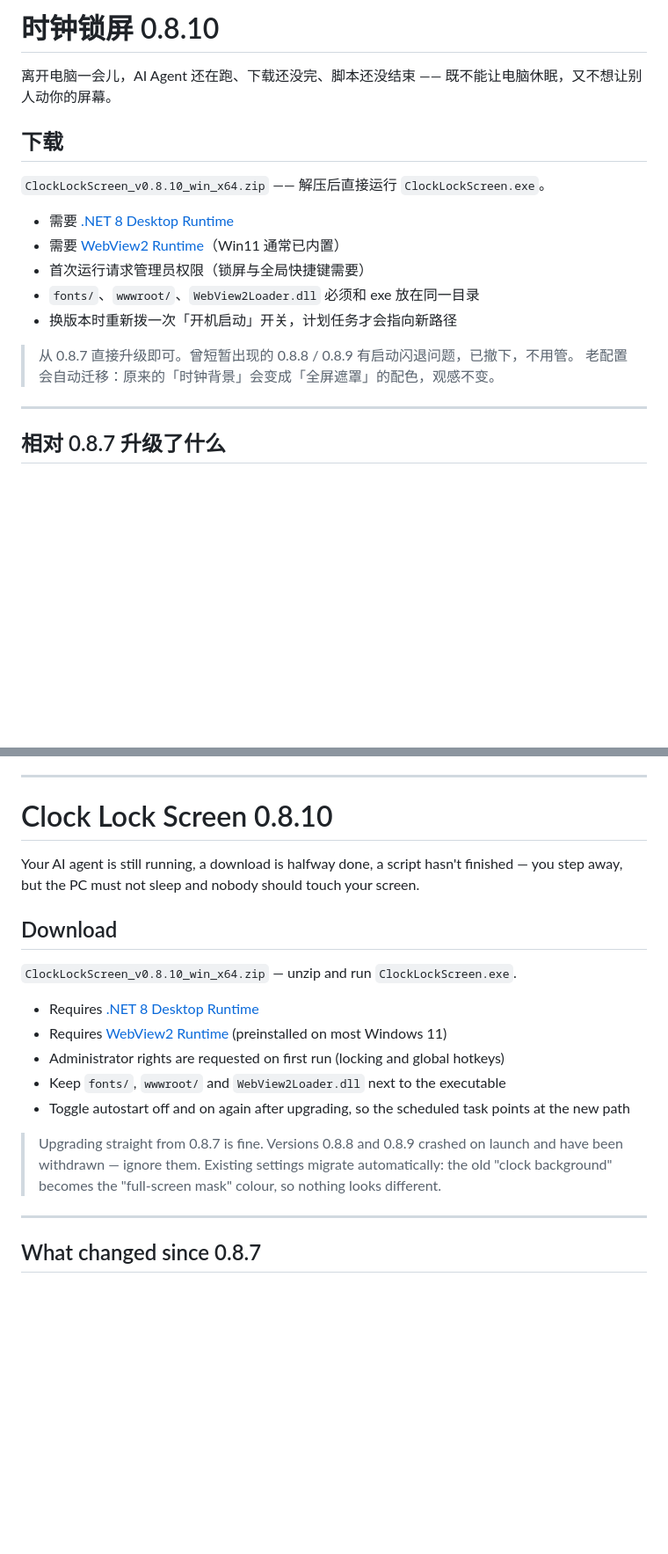
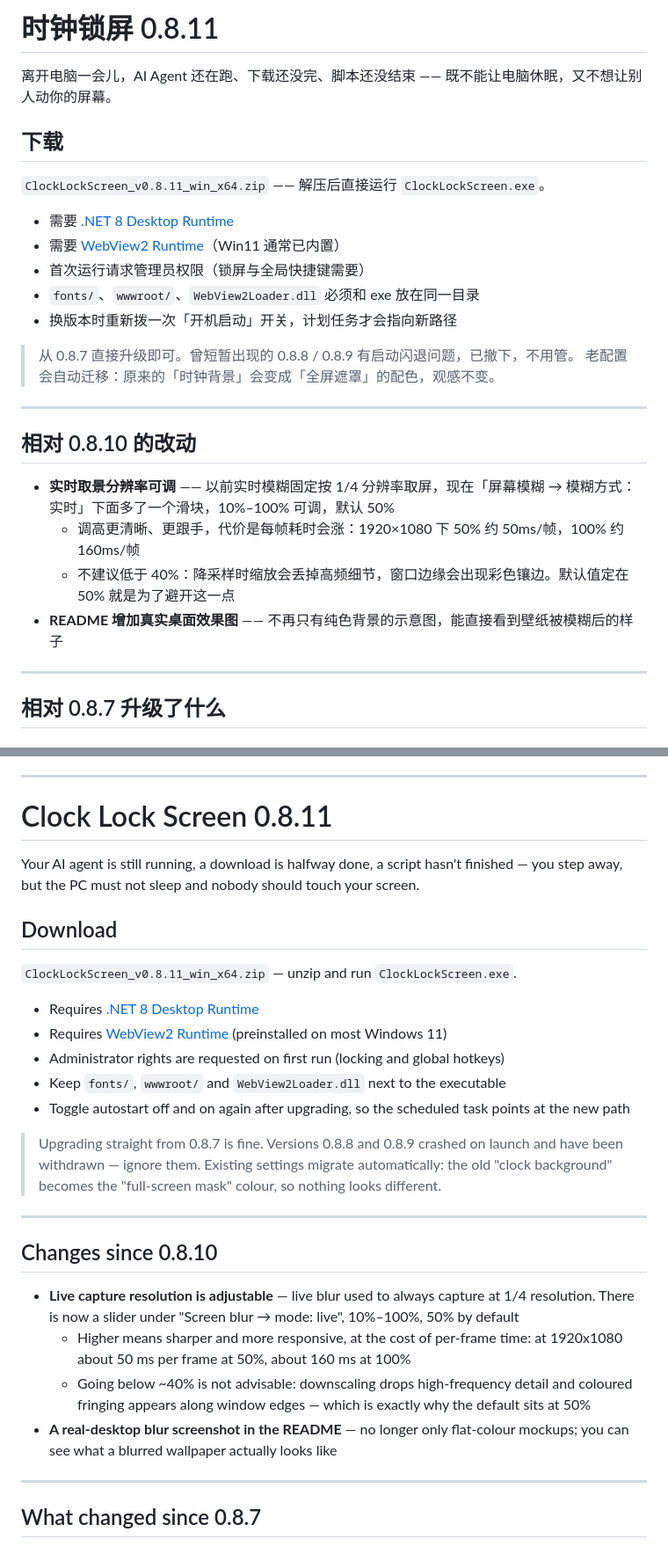
Before and after one commit to ruilin365/ClockLockScreen, a Markdown page: .github/RELEASE_NOTE.md, 2 parts joined by grey strips. Shown at 88% size. Rendered like a GitHub page; blank space fills up the shorter version.

```diff
--- a/.github/RELEASE_NOTE.md
+++ b/.github/RELEASE_NOTE.md
@@ -1,10 +1,10 @@
-# 时钟锁屏 0.8.10
+# 时钟锁屏 0.8.11
 
 离开电脑一会儿，AI Agent 还在跑、下载还没完、脚本还没结束 —— 既不能让电脑休眠，又不想让别人动你的屏幕。
 
 ## 下载
 
-`ClockLockScreen_v0.8.10_win_x64.zip` —— 解压后直接运行 `ClockLockScreen.exe`。
+`ClockLockScreen_v0.8.11_win_x64.zip` —— 解压后直接运行 `ClockLockScreen.exe`。
 
 - 需要 [.NET 8 Desktop Runtime](https://aka.ms/dotnet/8.0/windowsdesktop-runtime-win-x64.exe)
 - 需要 [WebView2 Runtime](https://developer.microsoft.com/microsoft-edge/webview2/)（Win11 通常已内置）
@@ -14,6 +14,15 @@
 
 > 从 0.8.7 直接升级即可。曾短暂出现的 0.8.8 / 0.8.9 有启动闪退问题，已撤下，不用管。
 > 老配置会自动迁移：原来的「时钟背景」会变成「全屏遮罩」的配色，观感不变。
+
+---
+
+## 相对 0.8.10 的改动
+
+- **实时取景分辨率可调** —— 以前实时模糊固定按 1/4 分辨率取屏，现在「屏幕模糊 → 模糊方式：实时」下面多了一个滑块，10%–100% 可调，默认 50%
+  - 调高更清晰、更跟手，代价是每帧耗时会涨：1920×1080 下 50% 约 50ms/帧，100% 约 160ms/帧
+  - 不建议低于 40%：降采样时缩放会丢掉高频细节，窗口边缘会出现彩色镶边。默认值定在 50% 就是为了避开这一点
+- **README 增加真实桌面效果图** —— 不再只有纯色背景的示意图，能直接看到壁纸被模糊后的样子
 
 ---
 
@@ -81,13 +90,13 @@
 
 ---
 
-# Clock Lock Screen 0.8.10
+# Clock Lock Screen 0.8.11
 
 Your AI agent is still running, a download is halfway done, a script hasn't finished — you step away, but the PC must not sleep and nobody should touch your screen.
 
 ## Download
 
-`ClockLockScreen_v0.8.10_win_x64.zip` — unzip and run `ClockLockScreen.exe`.
+`ClockLockScreen_v0.8.11_win_x64.zip` — unzip and run `ClockLockScreen.exe`.
 
 - Requires [.NET 8 Desktop Runtime](https://aka.ms/dotnet/8.0/windowsdesktop-runtime-win-x64.exe)
 - Requires [WebView2 Runtime](https://developer.microsoft.com/microsoft-edge/webview2/) (preinstalled on most Windows 11)
@@ -97,6 +106,15 @@ Your AI agent is still running, a download is halfway done, a script hasn't fini
 
 > Upgrading straight from 0.8.7 is fine. Versions 0.8.8 and 0.8.9 crashed on launch and have been withdrawn — ignore them.
 > Existing settings migrate automatically: the old "clock background" becomes the "full-screen mask" colour, so nothing looks different.
+
+---
+
+## Changes since 0.8.10
+
+- **Live capture resolution is adjustable** — live blur used to always capture at 1/4 resolution. There is now a slider under "Screen blur → mode: live", 10%–100%, 50% by default
+  - Higher means sharper and more responsive, at the cost of per-frame time: at 1920x1080 about 50 ms per frame at 50%, about 160 ms at 100%
+  - Going below ~40% is not advisable: downscaling drops high-frequency detail and coloured fringing appears along window edges — which is exactly why the default sits at 50%
+- **A real-desktop blur screenshot in the README** — no longer only flat-colour mockups; you can see what a blurred wallpaper actually looks like
 
 ---
 
```
Also changed, not shown: other parts of .github/RELEASE_NOTE.md (+2 -2 lines), README.en.md (+4 -1 lines), README.md (+4 -1 lines), previews/15-blur-desktop.png (added), 4 other files.
